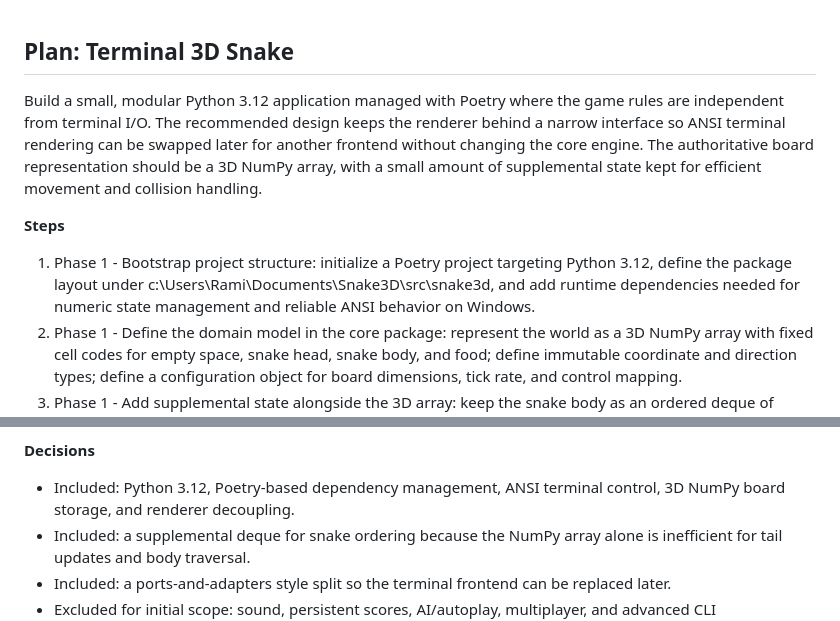
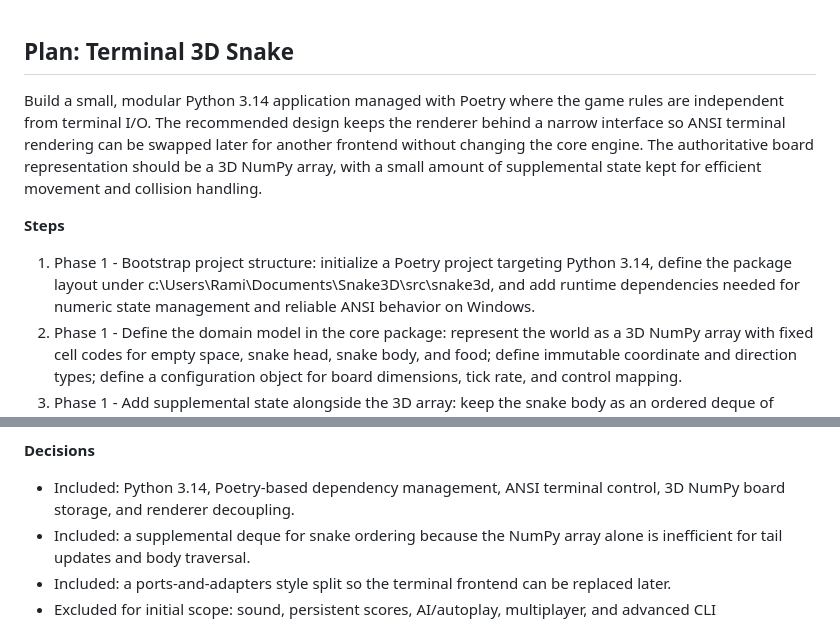
Before and after one commit to Rami-Sabbagh/Snake3D, a Markdown page: .github/prompts/plan-snake3D.prompt.md, 2 parts joined by grey strips. GitHub-like rendering.

Commit message:
update Python version in project plan to 3.14

```diff
--- a/.github/prompts/plan-snake3D.prompt.md
+++ b/.github/prompts/plan-snake3D.prompt.md
@@ -1,9 +1,9 @@
 ## Plan: Terminal 3D Snake
 
-Build a small, modular Python 3.12 application managed with Poetry where the game rules are independent from terminal I/O. The recommended design keeps the renderer behind a narrow interface so ANSI terminal rendering can be swapped later for another frontend without changing the core engine. The authoritative board representation should be a 3D NumPy array, with a small amount of supplemental state kept for efficient movement and collision handling.
+Build a small, modular Python 3.14 application managed with Poetry where the game rules are independent from terminal I/O. The recommended design keeps the renderer behind a narrow interface so ANSI terminal rendering can be swapped later for another frontend without changing the core engine. The authoritative board representation should be a 3D NumPy array, with a small amount of supplemental state kept for efficient movement and collision handling.
 
 **Steps**
-1. Phase 1 - Bootstrap project structure: initialize a Poetry project targeting Python 3.12, define the package layout under c:\Users\Rami\Documents\Snake3D\src\snake3d, and add runtime dependencies needed for numeric state management and reliable ANSI behavior on Windows.
+1. Phase 1 - Bootstrap project structure: initialize a Poetry project targeting Python 3.14, define the package layout under c:\Users\Rami\Documents\Snake3D\src\snake3d, and add runtime dependencies needed for numeric state management and reliable ANSI behavior on Windows.
 2. Phase 1 - Define the domain model in the core package: represent the world as a 3D NumPy array with fixed cell codes for empty space, snake head, snake body, and food; define immutable coordinate and direction types; define a configuration object for board dimensions, tick rate, and control mapping.
 3. Phase 1 - Add supplemental state alongside the 3D array: keep the snake body as an ordered deque of coordinates, track the current movement vector, maintain the current food coordinate, and store game status such as score and terminal game-over state. This avoids scanning the entire array each tick while preserving the array as the source of board occupancy.
 4. Phase 2 - Implement the game state transition layer: create pure update logic that accepts the current state plus an input direction and produces the next state by moving the head, clearing or preserving the tail, resolving food consumption, spawning new food, and detecting wall or self collisions. This step blocks the engine and renderer work because they depend on a stable state API.
@@ -38,7 +38,7 @@ Build a small, modular Python 3.12 application managed with Poetry where the gam
 5. Confirm the displayed board stays synchronized with the NumPy array and the internal snake deque after repeated growth and collision scenarios.
 
 **Decisions**
-- Included: Python 3.12, Poetry-based dependency management, ANSI terminal control, 3D NumPy board storage, and renderer decoupling.
+- Included: Python 3.14, Poetry-based dependency management, ANSI terminal control, 3D NumPy board storage, and renderer decoupling.
 - Included: a supplemental deque for snake ordering because the NumPy array alone is inefficient for tail updates and body traversal.
 - Included: a ports-and-adapters style split so the terminal frontend can be replaced later.
 - Excluded for initial scope: sound, persistent scores, AI/autoplay, multiplayer, and advanced CLI configuration.
```
